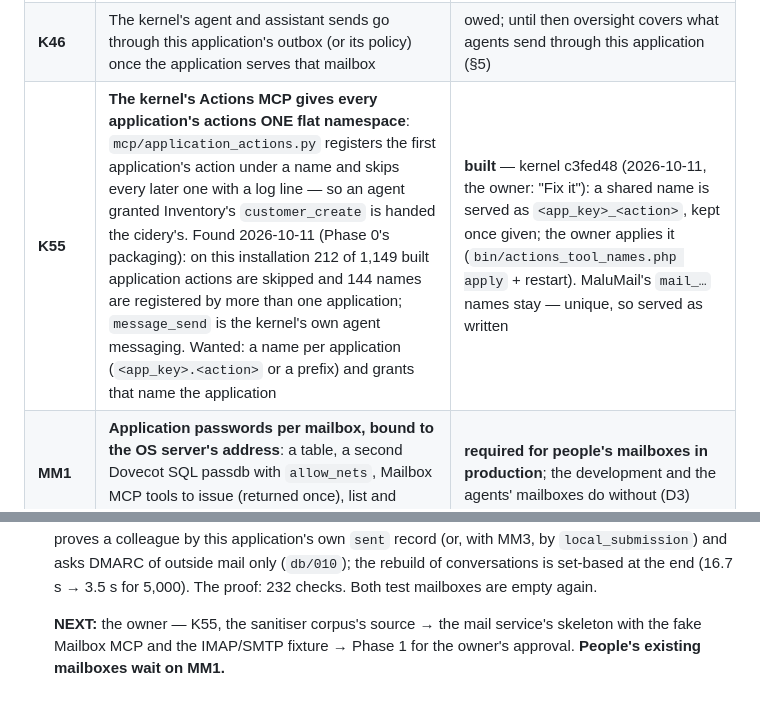
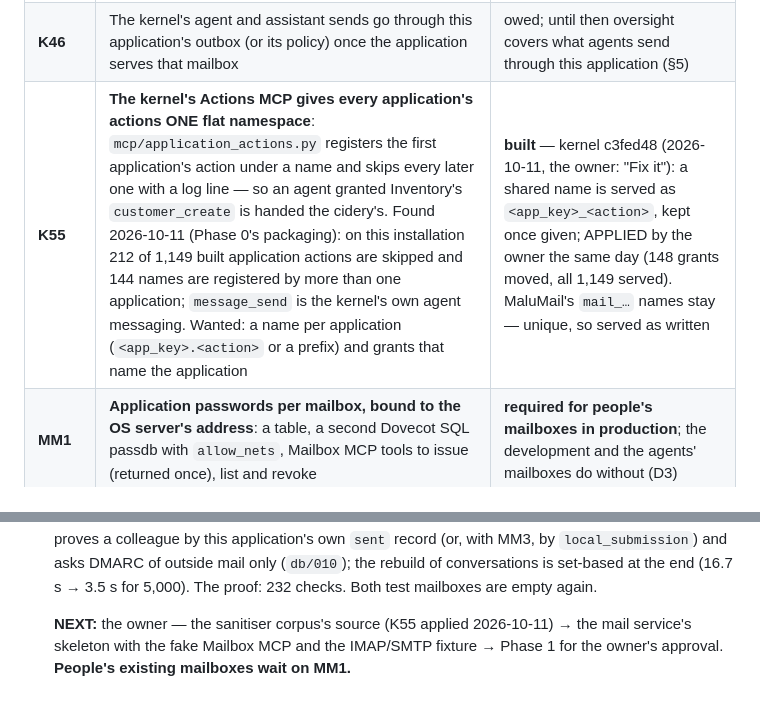
Before and after one commit to maludb/maludb-os-malumail, a Markdown page: docs/malumail-design.md, 2 parts joined by grey strips. GitHub-like rendering.

Commit message:
docs: K55 applied by the owner (2026-10-11)
Co-Authored-By: Claude Opus 5.5 <noreply@anthropic.com>

```diff
--- a/docs/malumail-design.md
+++ b/docs/malumail-design.md
@@ -1076,7 +1076,7 @@ log, `mail_reviews` and the outbound rows (§6.6); R54's "AI may read" switch is
 | K6 | Texts to a member | **built** — held-mail alerts |
 | K8 | Wake an agent from an application | owed to every sibling; the chat-turn dispatch with the primary overseer as acting member until then |
 | **K46** | The kernel's agent and assistant sends go through this application's outbox (or its policy) once the application serves that mailbox | owed; until then oversight covers what agents send through this application (§5) |
-| **K55** | **The kernel's Actions MCP gives every application's actions ONE flat namespace**: `mcp/application_actions.py` registers the first application's action under a name and skips every later one with a log line — so an agent granted Inventory's `customer_create` is handed the cidery's. Found 2026-10-11 (Phase 0's packaging): on this installation 212 of 1,149 built application actions are skipped and 144 names are registered by more than one application; `message_send` is the kernel's own agent messaging. Wanted: a name per application (`<app_key>.<action>` or a prefix) and grants that name the application | **built** — kernel c3fed48 (2026-10-11, the owner: "Fix it"): a shared name is served as `<app_key>_<action>`, kept once given; the owner applies it (`bin/actions_tool_names.php apply` + restart). MaluMail's `mail_…` names stay — unique, so served as written |
+| **K55** | **The kernel's Actions MCP gives every application's actions ONE flat namespace**: `mcp/application_actions.py` registers the first application's action under a name and skips every later one with a log line — so an agent granted Inventory's `customer_create` is handed the cidery's. Found 2026-10-11 (Phase 0's packaging): on this installation 212 of 1,149 built application actions are skipped and 144 names are registered by more than one application; `message_send` is the kernel's own agent messaging. Wanted: a name per application (`<app_key>.<action>` or a prefix) and grants that name the application | **built** — kernel c3fed48 (2026-10-11, the owner: "Fix it"): a shared name is served as `<app_key>_<action>`, kept once given; APPLIED by the owner the same day (148 grants moved, all 1,149 served). MaluMail's `mail_…` names stay — unique, so served as written |
 | **MM1** | **Application passwords per mailbox, bound to the OS server's address**: a table, a second Dovecot SQL passdb with `allow_nets`, Mailbox MCP tools to issue (returned once), list and revoke | **required for people's mailboxes in production**; the development and the agents' mailboxes do without (D3) |
 | **MM2** | **How this server's logins are protected from the mail server's abuse protection** — agreed with the infrastructure side, scoped to the application-password path (detail in the owner's handoff, not here) | **required before the spike** |
 | MM3 | An identity rule at submission: which addresses a login may send as (itself and the aliases that deliver to it) | owed; the webmail restricts identities itself, and §5's wake rule treats internal-looking mail as outside unless this application sent it |
@@ -1274,5 +1274,5 @@ questions in one sitting and changed none:
   record (or, with MM3, by `local_submission`) and asks DMARC of outside mail only (`db/010`); the rebuild of conversations is set-based
   at the end (16.7 s → 3.5 s for 5,000). The proof: 232 checks. Both test mailboxes are empty again.
 
-  **NEXT:** the owner — K55, the sanitiser corpus's source → the mail service's skeleton with the fake Mailbox MCP and the
+  **NEXT:** the owner — the sanitiser corpus's source (K55 applied 2026-10-11) → the mail service's skeleton with the fake Mailbox MCP and the
   IMAP/SMTP fixture → Phase 1 for the owner's approval. **People's existing mailboxes wait on MM1.**
```
